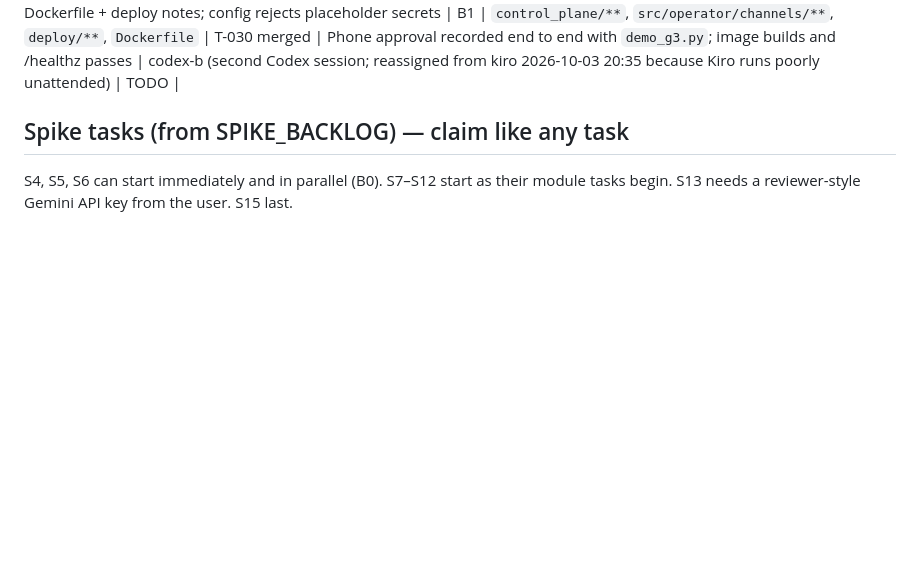
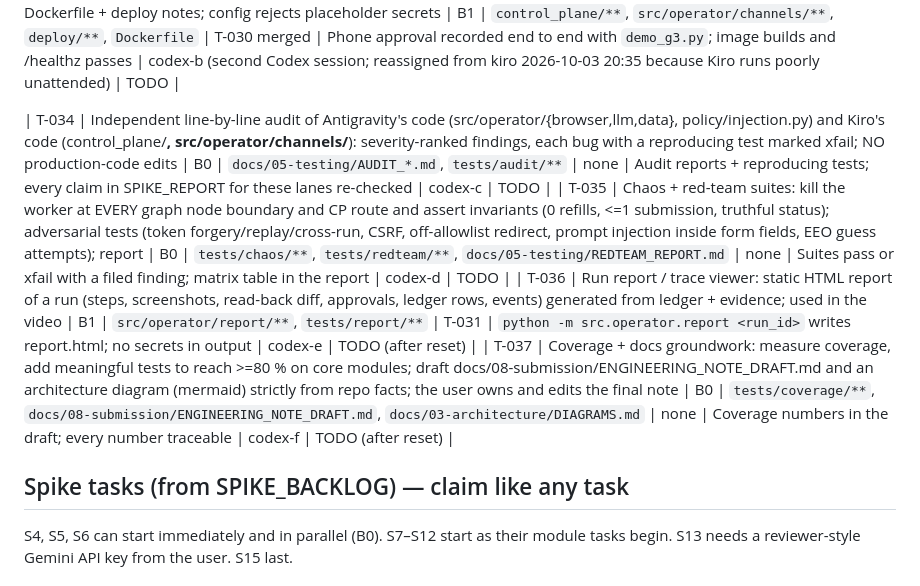
Before and after one commit to Balaastratech/hulchul-operator, a Markdown page: docs/07-agents/TASK_BOARD.md, the part around the change. GitHub-like rendering; blank space fills up the shorter version.

Commit message:
docs: T-034..T-037 overnight Codex tasks (B0: audit, chaos/red-team, report, coverage)

```diff
--- a/docs/07-agents/TASK_BOARD.md
+++ b/docs/07-agents/TASK_BOARD.md
@@ -50,6 +50,11 @@ Class = blast radius (see AGENT_PROTOCOL). Deps = must be DONE (or spike PASS) f
 | T-031 | Real services factory + one-command real run: `build_services()` wiring real LLM (Vertex), data port (Drive/local), browser, ledger, Telegram/web channel; `scripts/run_real.py --goal ...` starts fixture server + control plane + worker + Chrome | B1 | `src/operator/app/**`, `scripts/run_real.py` | T-030 merged | One real run: goal -> Drive data -> real Gemini picks jobs -> fills fixture ATS -> Telegram link -> POST approve -> exactly one submission -> verified; real postings are fill-only (submit disabled, D-014) | codex | TODO |
 | T-032 | Planning half on real data: intake -> load_data (Drive public) -> select_jobs with real Gemini on `job_queue` + hostile board; quarantine verified with real classifier; `scripts/plan_only.py` prints shortlist + reasons; variation by editing rules | B1 | `src/operator/llm/**`, `src/operator/data/**`, `scripts/plan_only.py`, `evals/**` | T-030 merged | Shortlist differs when Drive `rules` change, hostile posts quarantined, adapter mismatches with graph nodes fixed or proposed | antigravity | TODO |
 | T-033 | Phone/Telegram proof (S5/S6 round 2) + deploy: fresh tunnel, real Telegram review message with link to user's chat, user taps and approves on phone; Dockerfile + deploy notes; config rejects placeholder secrets | B1 | `control_plane/**`, `src/operator/channels/**`, `deploy/**`, `Dockerfile` | T-030 merged | Phone approval recorded end to end with `demo_g3.py`; image builds and /healthz passes | codex-b (second Codex session; reassigned from kiro 2026-10-03 20:35 because Kiro runs poorly unattended) | TODO |
+
+| T-034 | Independent line-by-line audit of Antigravity's code (src/operator/{browser,llm,data}, policy/injection.py) and Kiro's code (control_plane/**, src/operator/channels/**): severity-ranked findings, each bug with a reproducing test marked xfail; NO production-code edits | B0 | `docs/05-testing/AUDIT_*.md`, `tests/audit/**` | none | Audit reports + reproducing tests; every claim in SPIKE_REPORT for these lanes re-checked | codex-c | TODO |
+| T-035 | Chaos + red-team suites: kill the worker at EVERY graph node boundary and CP route and assert invariants (0 refills, <=1 submission, truthful status); adversarial tests (token forgery/replay/cross-run, CSRF, off-allowlist redirect, prompt injection inside form fields, EEO guess attempts); report | B0 | `tests/chaos/**`, `tests/redteam/**`, `docs/05-testing/REDTEAM_REPORT.md` | none | Suites pass or xfail with a filed finding; matrix table in the report | codex-d | TODO |
+| T-036 | Run report / trace viewer: static HTML report of a run (steps, screenshots, read-back diff, approvals, ledger rows, events) generated from ledger + evidence; used in the video | B1 | `src/operator/report/**`, `tests/report/**` | T-031 | `python -m src.operator.report <run_id>` writes report.html; no secrets in output | codex-e | TODO (after reset) |
+| T-037 | Coverage + docs groundwork: measure coverage, add meaningful tests to reach >=80 % on core modules; draft docs/08-submission/ENGINEERING_NOTE_DRAFT.md and an architecture diagram (mermaid) strictly from repo facts; the user owns and edits the final note | B0 | `tests/coverage/**`, `docs/08-submission/ENGINEERING_NOTE_DRAFT.md`, `docs/03-architecture/DIAGRAMS.md` | none | Coverage numbers in the draft; every number traceable | codex-f | TODO (after reset) |
 
 ## Spike tasks (from SPIKE_BACKLOG) — claim like any task
 S4, S5, S6 can start immediately and in parallel (B0). S7–S12 start as their module tasks begin. S13 needs a reviewer-style Gemini API key from the user. S15 last.
```
